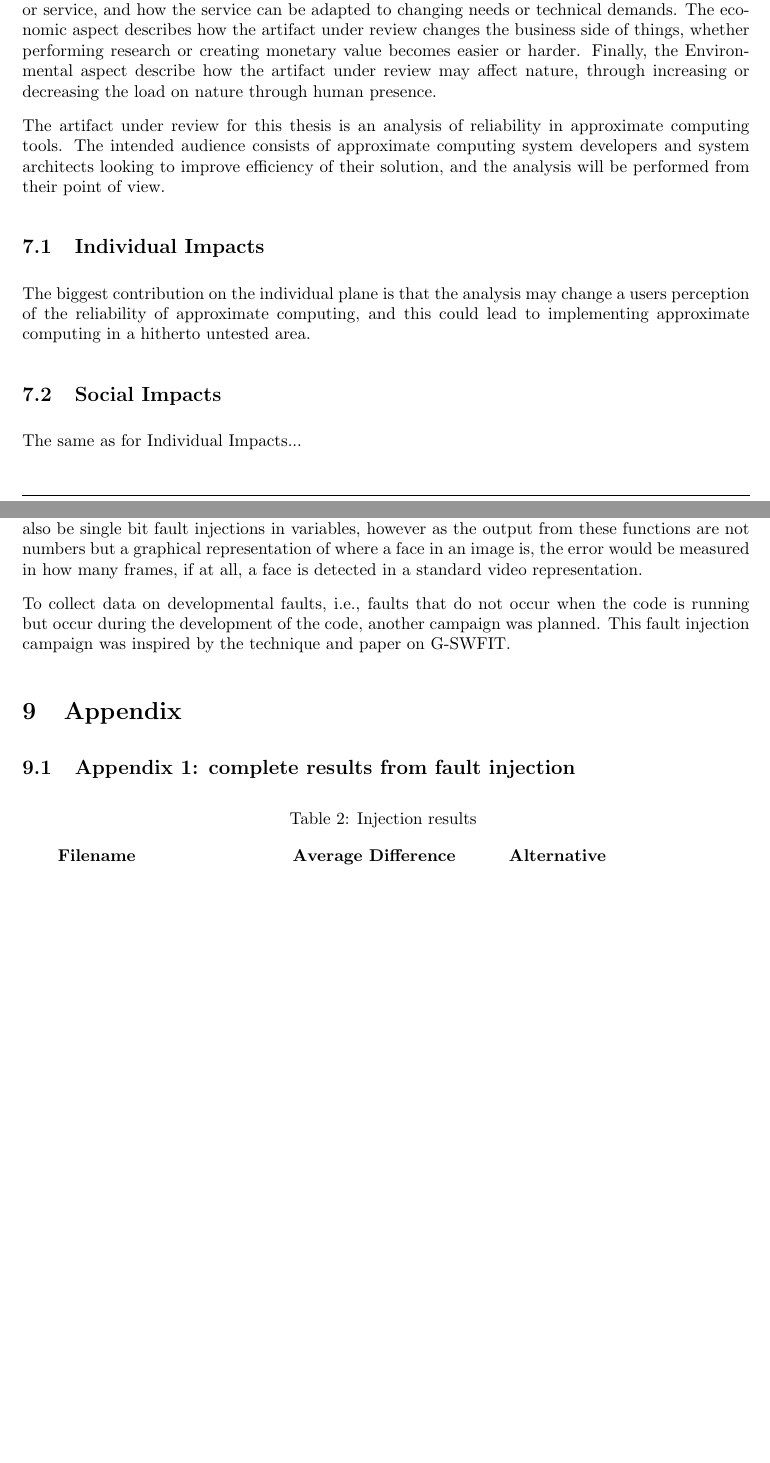
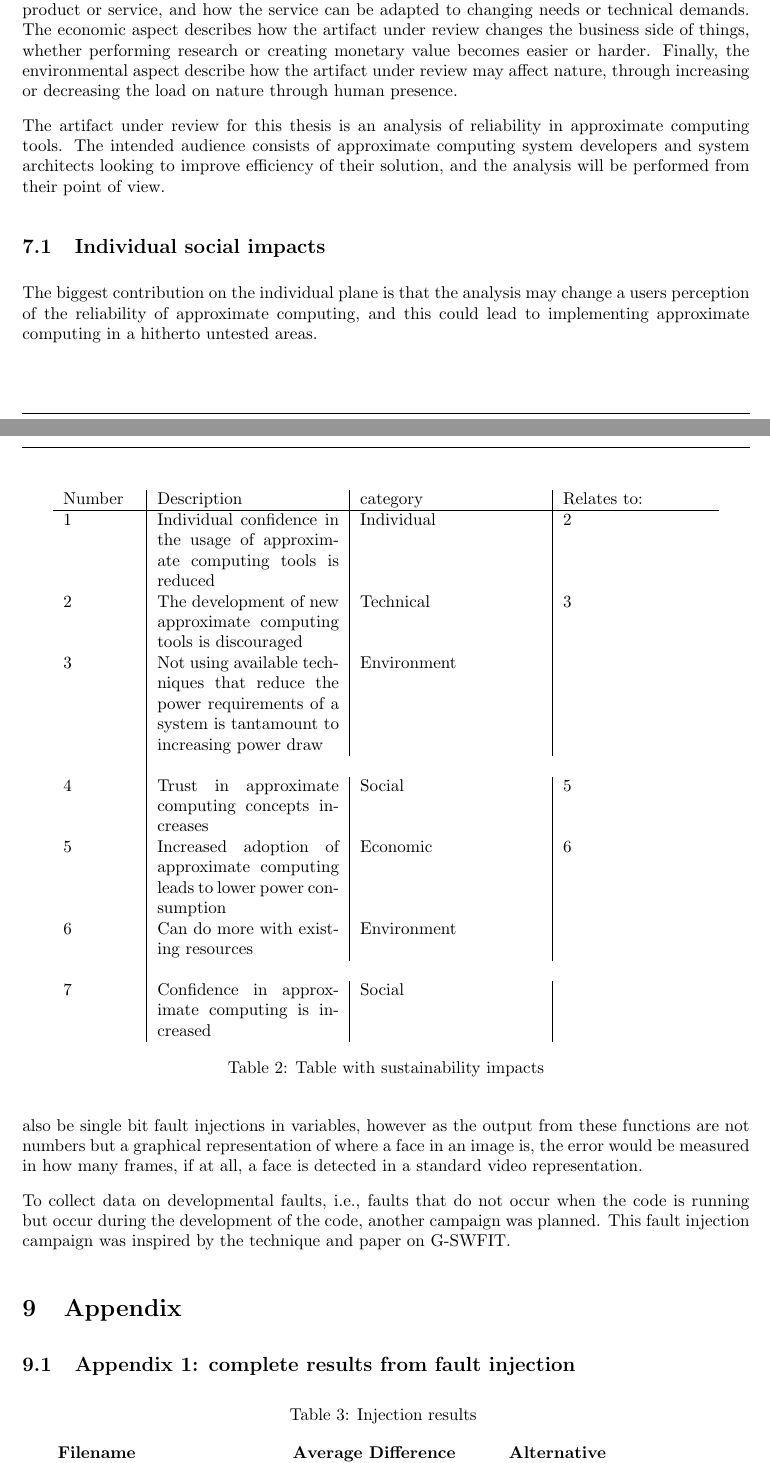
Before and after one commit to larsj-blip/Jaatun-masteroppgave, a LaTeX document (main.tex, which reads Sections/sustainability_analysis.tex): two parts of pages 15 and 18 of 21 before the commit and two parts of pages 16 and 18 of 22 after it, joined at a grey line, cut so that both start at the same text, the shorter picture padded with empty space. Compiled offline with pdfLaTeX.

Commit message:
sustainability?

```diff
--- a/Sections/sustainability_analysis.tex
+++ b/Sections/sustainability_analysis.tex
@@ -7,16 +7,14 @@ Just like approximate computing is a tradeoff between precision and processing s
 
 All the categories represent unquestionable quality of life improvements for all humans, though enacting them may result in contraticting results. For instance, goal 1 is to end poverty in all its forms everywhere. So a factory gets established, which creates several jobs for the empoverished residents at this location. However, the factory produces runoff that contaminates a nearby water source, going against goal number 6 of ensuring availability and sustainability of water and sanitation for all.
 
-The following analysis has been created using a lightweight version of SusAF (Sustainability Assessment Framework)~\cite{SusAF_website}. SusAF divides sustainability effects into 5 categories: Social, individual, technical, economic and environmental. The social aspect describes how the artifact under review affects interpersonal relationships, and the individual aspect describe changes in personal health and quality of life. The technical aspect concerns itself with the lifecycle of a product or service, and how the service can be adapted to changing needs or technical demands. The economic aspect describes how the artifact under review changes the business side of things, whether performing research or creating monetary value becomes easier or harder. Finally, the Environmental aspect describe how the artifact under review may affect nature, through increasing or decreasing the load on nature through human presence.
+The following analysis has been created using a lightweight version of SusAF (Sustainability Assessment Framework)~\cite{SusAF_website}. SusAF divides sustainability effects into 5 categories: Social, individual, technical, economic and environmental. The social aspect describes how the artifact under review affects interpersonal relationships, and the individual aspect describe changes in personal health and quality of life. The technical aspect concerns itself with the lifecycle of a product or service, and how the service can be adapted to changing needs or technical demands. The economic aspect describes how the artifact under review changes the business side of things, whether performing research or creating monetary value becomes easier or harder. Finally, the environmental aspect describe how the artifact under review may affect nature, through increasing or decreasing the load on nature through human presence.
 
 The artifact under review for this thesis is an analysis of reliability in approximate computing tools. The intended audience consists of approximate computing system developers and system architects looking to improve efficiency of their solution, and the analysis will be performed from their point of view.
 
-\subsection{Individual Impacts}
-The biggest contribution on the individual plane is that the analysis may change a users perception of the reliability of approximate computing, and this could lead to implementing approximate computing in a hitherto untested area.
+\subsection{Individual social impacts}
+The biggest contribution on the individual plane is that the analysis may change a users perception of the reliability of approximate computing, and this could lead to implementing approximate computing in a hitherto untested areas.
 
 
-\subsection{Social Impacts}
-The same as for Individual Impacts...
 \subsection{Environmental Impacts}
 An analysis may facilitate the implementation of approximate computing in fields that can benefit from it. This results in lower resource usage if the output is not increased (e.g. performing larger simulations due to simulations being cheaper, thereby negating the positive effect of the system.
 
@@ -31,3 +29,19 @@ If the approximate computing system is a drop-in tool, such as a compiler optimi
 This analysis does not delve into the scalability of approximate computing. This is further work.
 
 
+Figure~\ref{fig:SusAF_diagram} shows how the different aspects of sustainability relate to each other. The numbers correspond to the entries in table~\ref{table:SusAF_table}. The arrows show in what direction the different sustainability impacts may affect the other impacts, this is also represented in the table.
+There are 3 different colors in figure~\ref{fig:SusAF_diagram} that represent different types of impacts: Immediate impacts, which are direct effects of the production/use of the service, enabling impacts, which are effects that come as a result of the Immediate impacts, and lastly Structural, which represent broad impacts on a societal scale.
+\begin{table}[]
+    \centering
+    \begin{tabular}{p{0.1\linewidth}|p{0.25\linewidth}|p{0.25\linewidth}|p{0.2\linewidth}}
+        Number & Description & category & Relates to: \\
+        \hline
+         1 & Individual confidence in the usage of approximate computing tools is reduced & Individual & 2 \\
+         2 & The development of new approximate computing tools is discouraged & Technical & 3\\
+         3 & Not using available techniques that reduce the power requirements of a system is tantamount to increasing power draw & Environment && \\
+         4 & Trust in approximate computing concepts increases & Social &  5 \\
+         5 & Increased adoption of approximate computing leads to lower power consumption & Economic &6 \\
+         6 & Can do more with existing resources & Environment & &\\
+         7 & Confidence in approximate computing is increased& Social&  \\
+    \end{tabular}
+    \caption{Table with sustainability impacts}
```
Also changed, not shown: main.tex (+1 -1 lines), Images/SusAF_diagram.png, Sections/sustainability_analysis.tex (5 more changed lines).
